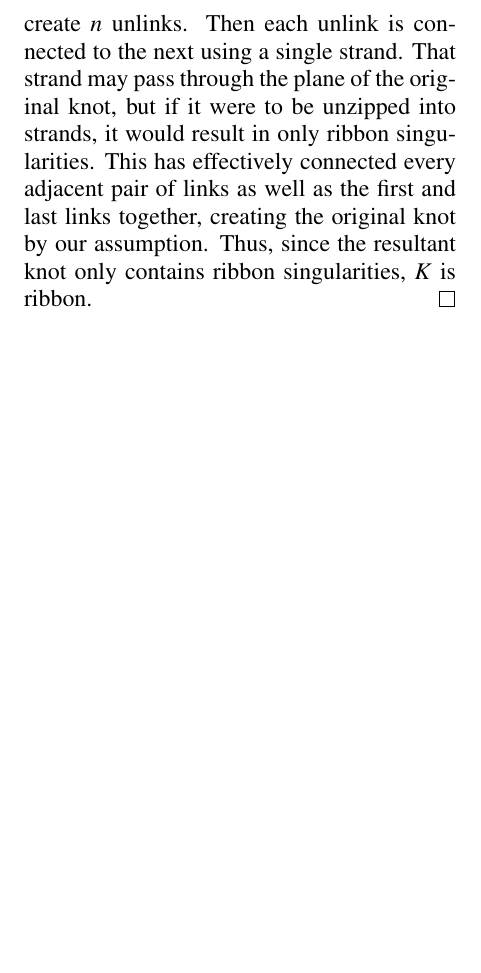
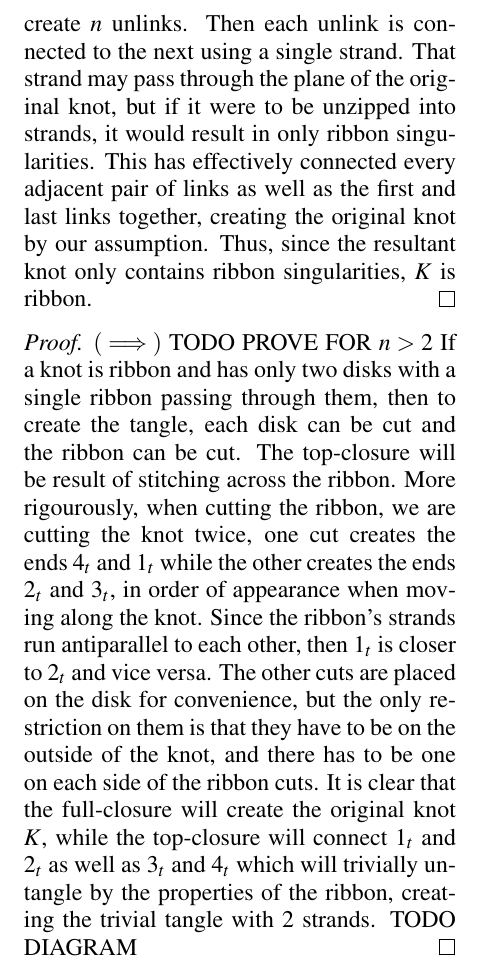
Before and after one commit to AndreyBorisKhesin/RibbonKnotDB, a LaTeX document (ribbonknotdb.tex): part of page 2 of 2, cut so that both start at the same text, the shorter picture padded with empty space. Compiled offline with pdfLaTeX.

Commit message:
proof of tangle theorem forwards direction

```diff
--- a/ribbonknotdb.tex
+++ b/ribbonknotdb.tex
@@ -80,5 +80,25 @@ and last links together, creating the original knot by our assumption.
 Thus, since the resultant knot only contains ribbon singularities, $K$ is
 ribbon.
 \end{proof}
+\begin{proof}
+$(\implies)$
+TODO PROVE FOR $n>2$
+If a knot is ribbon and has only two disks with a single ribbon passing through
+them, then to create the tangle, each disk can be cut and the ribbon can be cut.
+The top-closure will be result of stitching across the ribbon.
+More rigourously, when cutting the ribbon, we are cutting the knot twice, one
+cut creates the ends $4_t$ and $1_t$ while the other creates the ends $2_t$ and
+$3_t$, in order of appearance when moving along the knot.
+Since the ribbon's strands run antiparallel to each other, then $1_t$ is closer
+to $2_t$ and vice versa.
+The other cuts are placed on the disk for convenience, but the only restriction
+on them is that they have to be on the outside of the knot, and there has to be
+one on each side of the ribbon cuts.
+It is clear that the full-closure will create the original knot $K$, while the
+top-closure will connect $1_t$ and $2_t$ as well as $3_t$ and $4_t$ which will
+trivially untangle by the properties of the ribbon, creating the trivial tangle
+with 2 strands.
+TODO DIAGRAM
+\end{proof}
 \end{paper}
 \end{document}
```
Also changed, not shown: ribbonknotdb.tex (2 more changed lines).
